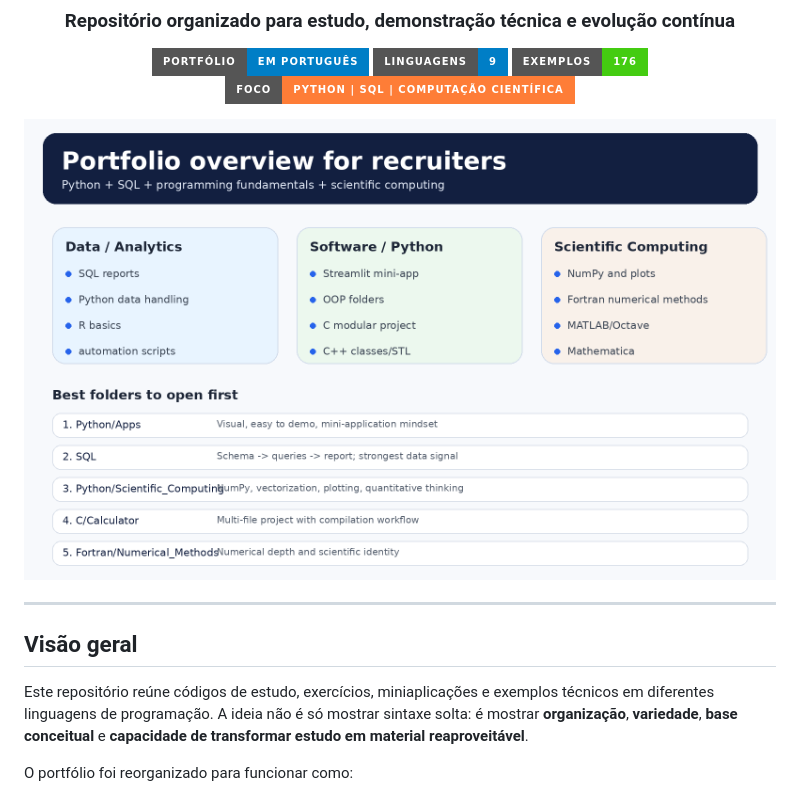
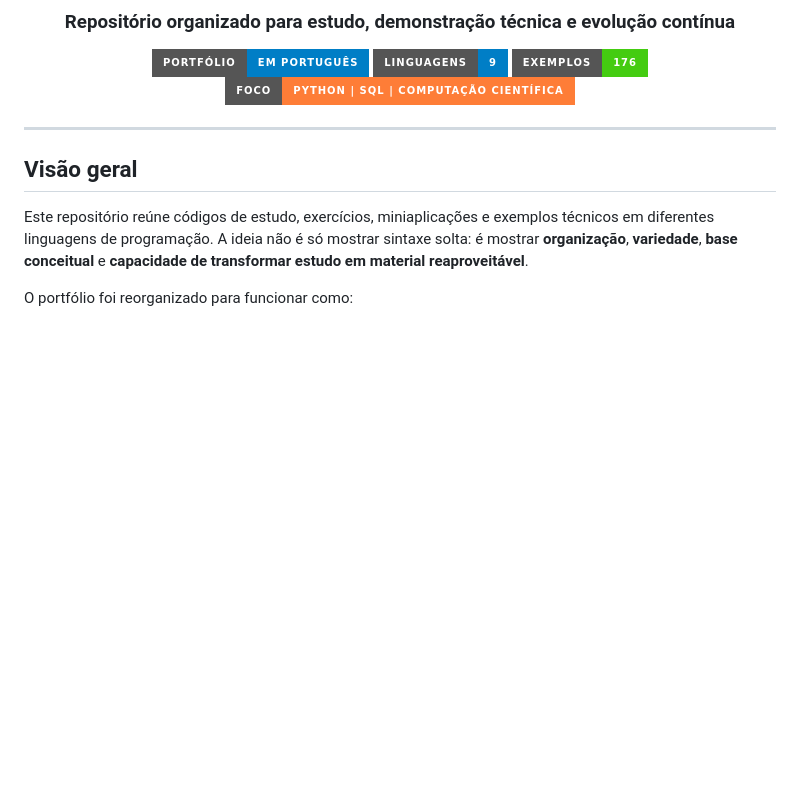
Before and after one commit to juniormarorganista/Programming_Language_Course_Codes, a Markdown page: README.md, the part around the change. Drawn GitHub-style; badges without logos; blank space fills up the shorter version.

Commit message:
Remove portfolio overview image from README
Removed the portfolio overview image from the README.

Signed-off-by: Juniormar Organista <juniormarorganista@alumni.usp.br>

```diff
--- a/README.md
+++ b/README.md
@@ -8,8 +8,6 @@
 ![Linguagens](https://img.shields.io/badge/Linguagens-9-informational?style=for-the-badge)
 ![Exemplos](https://img.shields.io/badge/Exemplos-176-success?style=for-the-badge)
 ![Foco](https://img.shields.io/badge/Foco-Python%20%7C%20SQL%20%7C%20Computa%C3%A7%C3%A3o%20Cient%C3%ADfica-orange?style=for-the-badge)
-
-<img src="./assets/recruiter_overview.png" alt="Visão geral do portfólio" width="100%" />
 
 </div>
 
```
